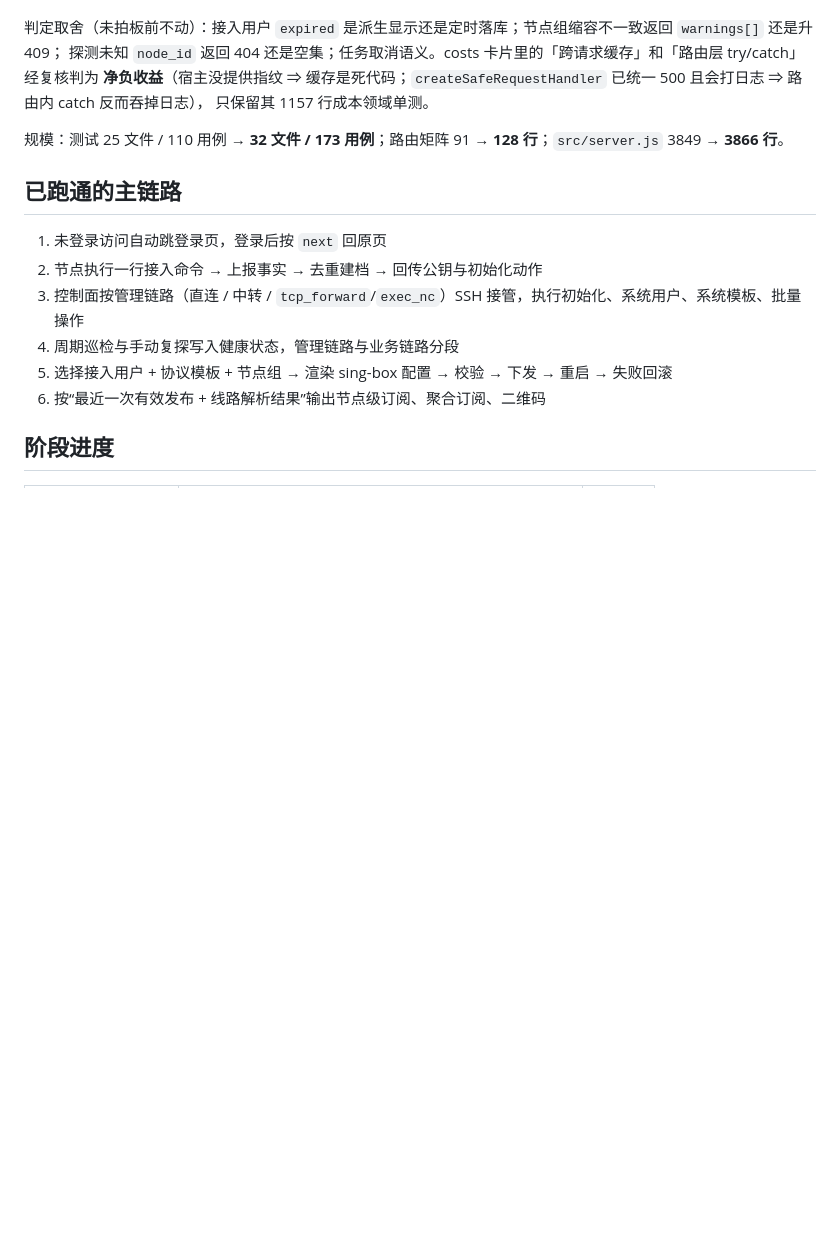
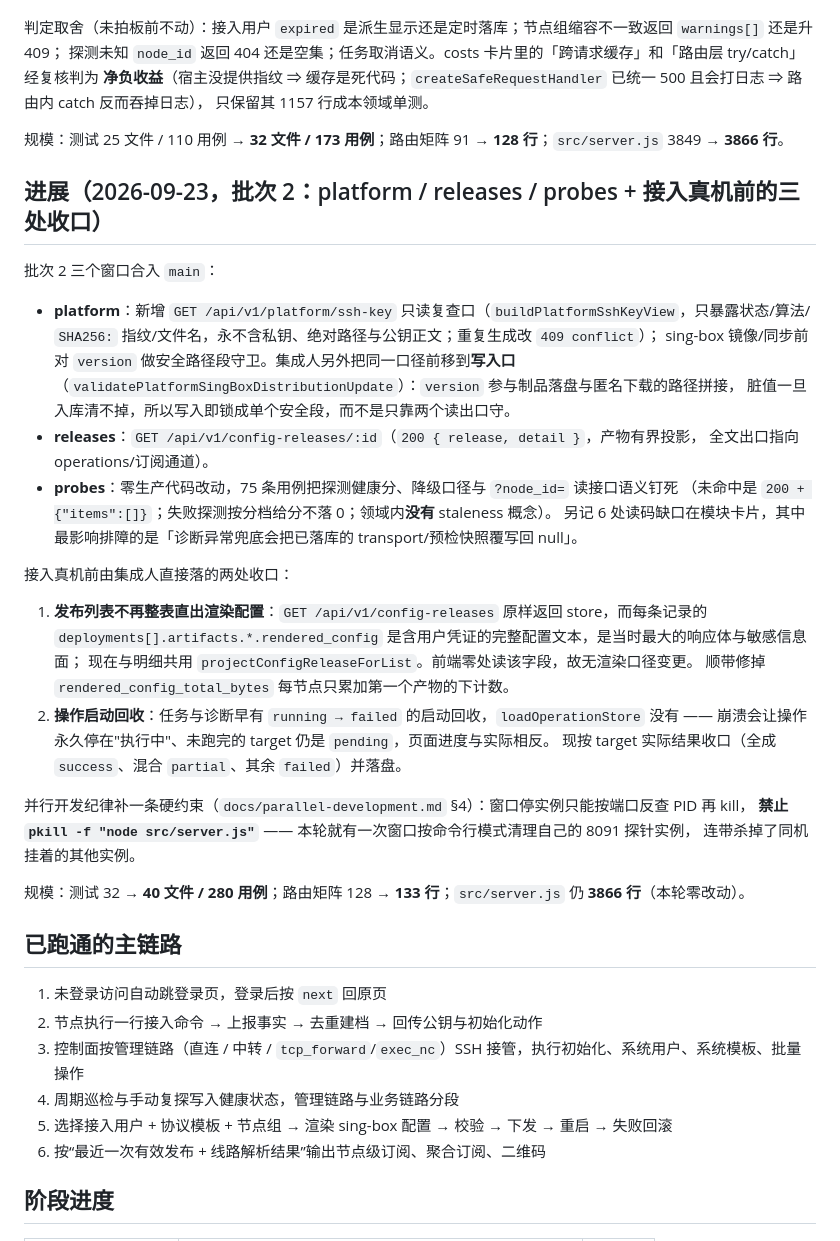
Before and after one commit to augus7737/airport-control-plane, a Markdown page: docs/project-progress.md, the part around the change. Rendered like a GitHub page; blank space fills up the shorter version.

Commit message:
docs: 记录批次 2 合入与接入真机前的两处收口

```diff
--- a/docs/project-progress.md
+++ b/docs/project-progress.md
@@ -148,6 +148,37 @@ proxy-profiles、access-users、costs），各自在 `../wt-*` 独立 worktree
 
 规模：测试 25 文件 / 110 用例 → **32 文件 / 173 用例**；路由矩阵 91 → **128 行**；`src/server.js` 3849 → **3866 行**。
 
+## 进展（2026-09-23，批次 2：platform / releases / probes + 接入真机前的三处收口）
+
+批次 2 三个窗口合入 `main`：
+
+- **platform**：新增 `GET /api/v1/platform/ssh-key` 只读复查口（`buildPlatformSshKeyView`，只暴露状态/算法/
+  `SHA256:` 指纹/文件名，永不含私钥、绝对路径与公钥正文；重复生成改 `409 conflict`）；
+  sing-box 镜像/同步前对 `version` 做安全路径段守卫。集成人另外把同一口径前移到**写入口**
+  （`validatePlatformSingBoxDistributionUpdate`）：`version` 参与制品落盘与匿名下载的路径拼接，
+  脏值一旦入库清不掉，所以写入即锁成单个安全段，而不是只靠两个读出口守。
+- **releases**：`GET /api/v1/config-releases/:id`（`200 { release, detail }`，产物有界投影，
+  全文出口指向 operations/订阅通道）。
+- **probes**：零生产代码改动，75 条用例把探测健康分、降级口径与 `?node_id=` 读接口语义钉死
+  （未命中是 `200 + {"items":[]}`；失败探测按分档给分不落 0；领域内**没有** staleness 概念）。
+  另记 6 处读码缺口在模块卡片，其中最影响排障的是「诊断异常兜底会把已落库的 transport/预检快照覆写回 null」。
+
+接入真机前由集成人直接落的两处收口：
+
+1. **发布列表不再整表直出渲染配置**：`GET /api/v1/config-releases` 原样返回 store，而每条记录的
+   `deployments[].artifacts.*.rendered_config` 是含用户凭证的完整配置文本，是当时最大的响应体与敏感信息面；
+   现在与明细共用 `projectConfigReleaseForList`。前端零处读该字段，故无渲染口径变更。
+   顺带修掉 `rendered_config_total_bytes` 每节点只累加第一个产物的下计数。
+2. **操作启动回收**：任务与诊断早有 `running → failed` 的启动回收，`loadOperationStore` 没有 ——
+   崩溃会让操作永久停在"执行中"、未跑完的 target 仍是 `pending`，页面进度与实际相反。
+   现按 target 实际结果收口（全成 `success`、混合 `partial`、其余 `failed`）并落盘。
+
+并行开发纪律补一条硬约束（`docs/parallel-development.md` §4）：窗口停实例只能按端口反查 PID 再 kill，
+**禁止 `pkill -f "node src/server.js"`** —— 本轮就有一次窗口按命令行模式清理自己的 8091 探针实例，
+连带杀掉了同机挂着的其他实例。
+
+规模：测试 32 → **40 文件 / 280 用例**；路由矩阵 128 → **133 行**；`src/server.js` 仍 **3866 行**（本轮零改动）。
+
 ## 已跑通的主链路
 
 1. 未登录访问自动跳登录页，登录后按 `next` 回原页
```
